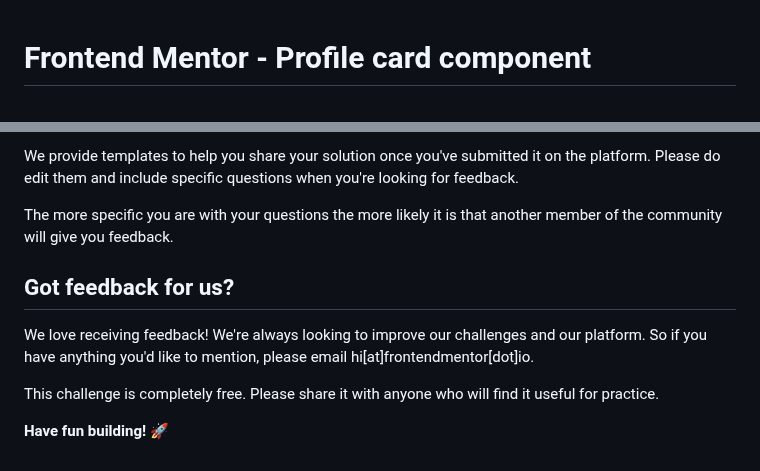
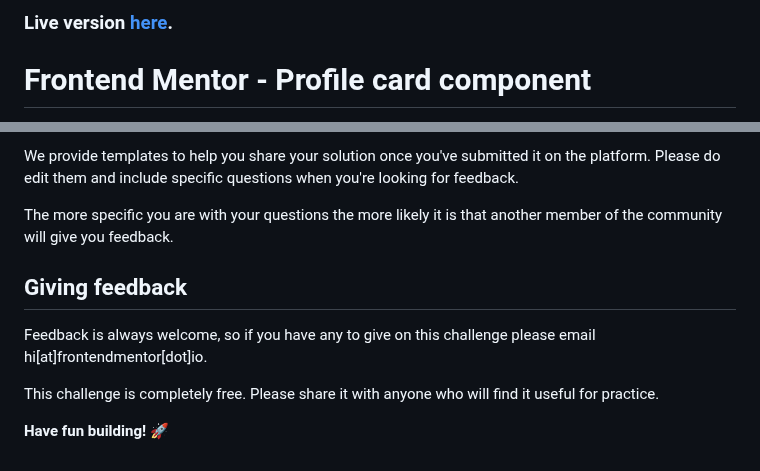
Before and after one commit to SupreethRagavendra/Frontend-Mentor-Challenges, a Markdown page: Profile card component/README.md, 2 parts joined by grey strips. GitHub-like rendering.

```diff
--- a/Profile card component/README.md
+++ b/Profile card component/README.md
@@ -1 +1,2 @@
+### Live version [here](https://profilecardfrontend.netlify.app/).
 # Frontend Mentor - Profile card component
@@ -78,9 +77,10 @@ We provide templates to help you share your solution once you've submitted it on
 
 The more specific you are with your questions the more likely it is that another member of the community will give you feedback.
 
-## Got feedback for us?
 
-We love receiving feedback! We're always looking to improve our challenges and our platform. So if you have anything you'd like to mention, please email hi[at]frontendmentor[dot]io.
+## Giving feedback
+
+Feedback is always welcome, so if you have any to give on this challenge please email hi[at]frontendmentor[dot]io.
 
 This challenge is completely free. Please share it with anyone who will find it useful for practice.
 
```
Also changed, not shown: other parts of Profile card component/README.md (+0 -2 lines).
